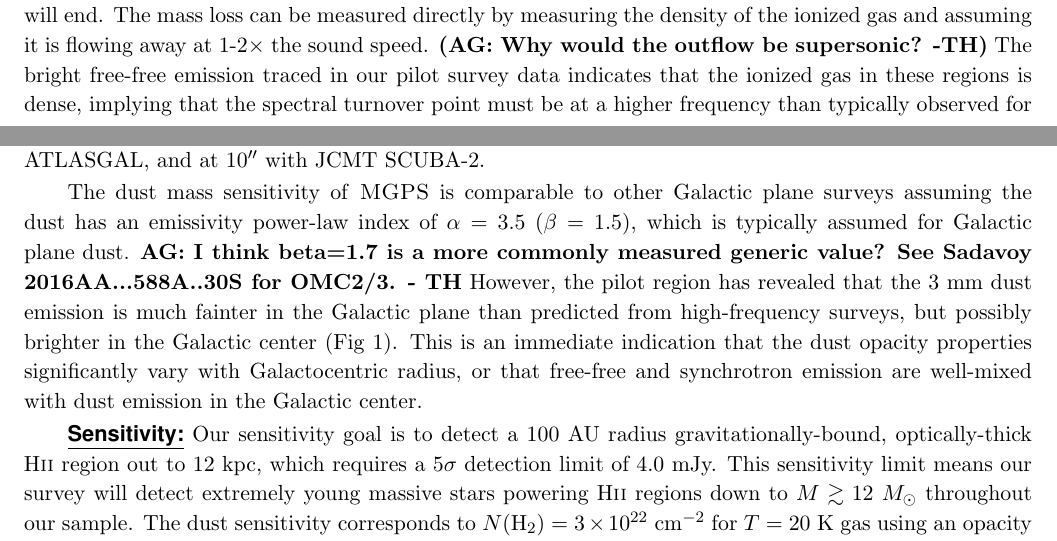
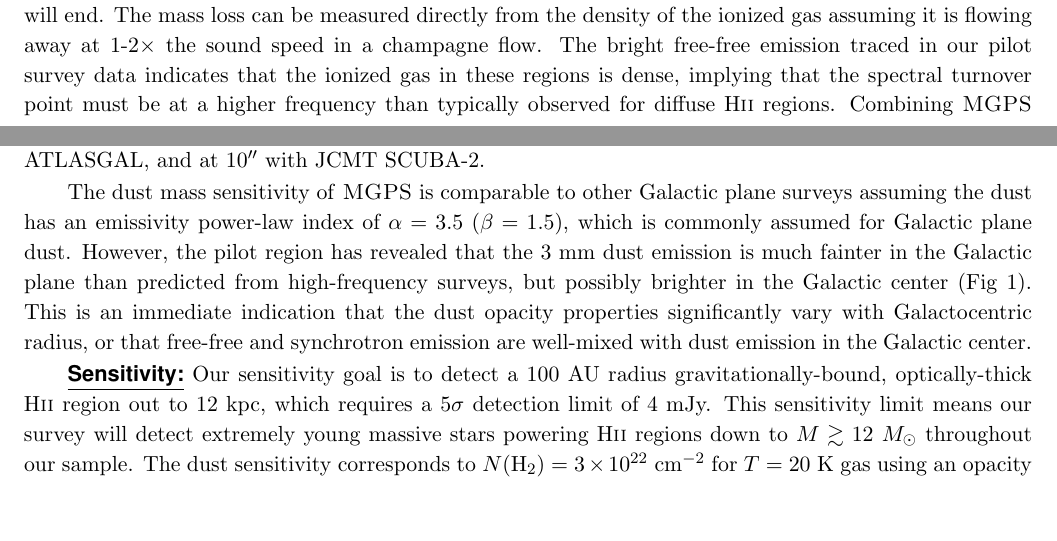
Before and after one commit to keflavich/MGPS, a LaTeX paper (proposal_2019A/MGPS_2019_proposal.tex): two parts of pages 2 and 3 of 6, joined at a grey line, cut so that both start at the same text, the shorter picture padded with empty space. Compiled offline with pdfLaTeX; a LaTeX package or settings file that is missing is left out.

Commit message:
incorporated Todd's changes

```diff
--- a/proposal_2019A/MGPS_2019_proposal.tex
+++ b/proposal_2019A/MGPS_2019_proposal.tex
@@ -268,9 +268,8 @@ destructive feedback process during the early phases of cloud dissolution,
 prior to the first supernova event in a star-forming region \citep{Matzner2015a}.
 The rate of mass loss via this process is the key parameter for determining
 how rapidly a cloud will be destroyed and therefore how quickly the star
-formation process will end.  The mass loss can be measured directly by measuring the density of the ionized
-gas and assuming it is flowing away at 1-2$\times$ the sound speed.
-{\bf (AG: Why would the outflow be supersonic? -TH)}
+formation process will end.  The mass loss can be measured directly from the density of the ionized
+gas assuming it is flowing away at 1-2$\times$ the sound speed in a champagne flow.
 The bright
 free-free emission traced in our pilot survey data indicates that the ionized
 gas in these regions is dense, implying that the spectral turnover point must
@@ -333,8 +332,8 @@ the sub-millimeter with Hi-Gal and the BGPS, at 20\arcsec with ATLASGAL, and at
 
 The dust mass sensitivity of \MGPS is comparable to other Galactic plane surveys assuming the
 dust has an emissivity power-law index of $\alpha=3.5$ ($\beta=1.5$), which is
-typically assumed for Galactic plane
-dust. {\bf AG: I think beta=1.7 is a more commonly measured generic value? See Sadavoy 2016A&A...588A..30S for OMC2/3. - TH}  However, the pilot region has revealed that the 3 mm dust emission is much fainter
+commonly assumed for Galactic plane
+dust.   However, the pilot region has revealed that the 3 mm dust emission is much fainter
 in the Galactic plane than predicted from high-frequency surveys,
 but possibly brighter in the Galactic center (Fig \ref{fig:figure}).  This is an immediate
 indication that the dust opacity properties significantly vary with Galactocentric
@@ -343,7 +342,7 @@ in the Galactic center.
 
 \indent\underline{\textbf{\helv Sensitivity:}}  Our sensitivity goal is to
 detect a 100 AU radius gravitationally-bound, optically-thick \hii region out to 12 kpc, which requires a
-5$\sigma$ detection limit of 4.0 mJy.  This sensitivity limit means our survey
+5$\sigma$ detection limit of 4 mJy.  This sensitivity limit means our survey
 will detect extremely young massive stars powering \hii regions down
 to $M \gtrsim 12$ \msun throughout our sample.  The dust sensitivity corresponds to
 $N(\hh)=3\ee{22}$ \persc for $T=20$ K gas using an opacity index of
```
Also changed, not shown: proposal_2019A/extracted.bib (+12 -16 lines), proposal_2019A/MGPS_2019_proposal.tex (2 more changed lines).
